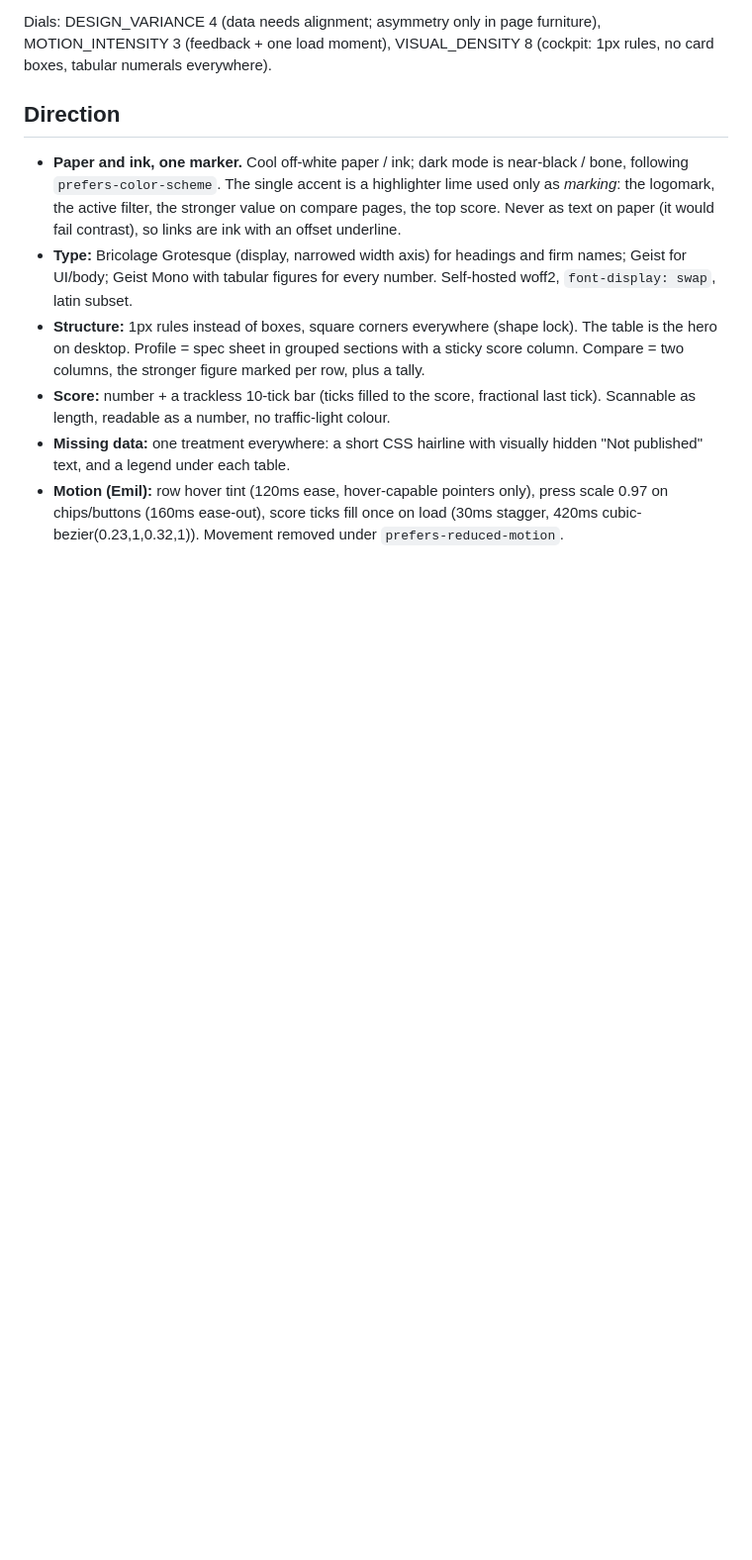
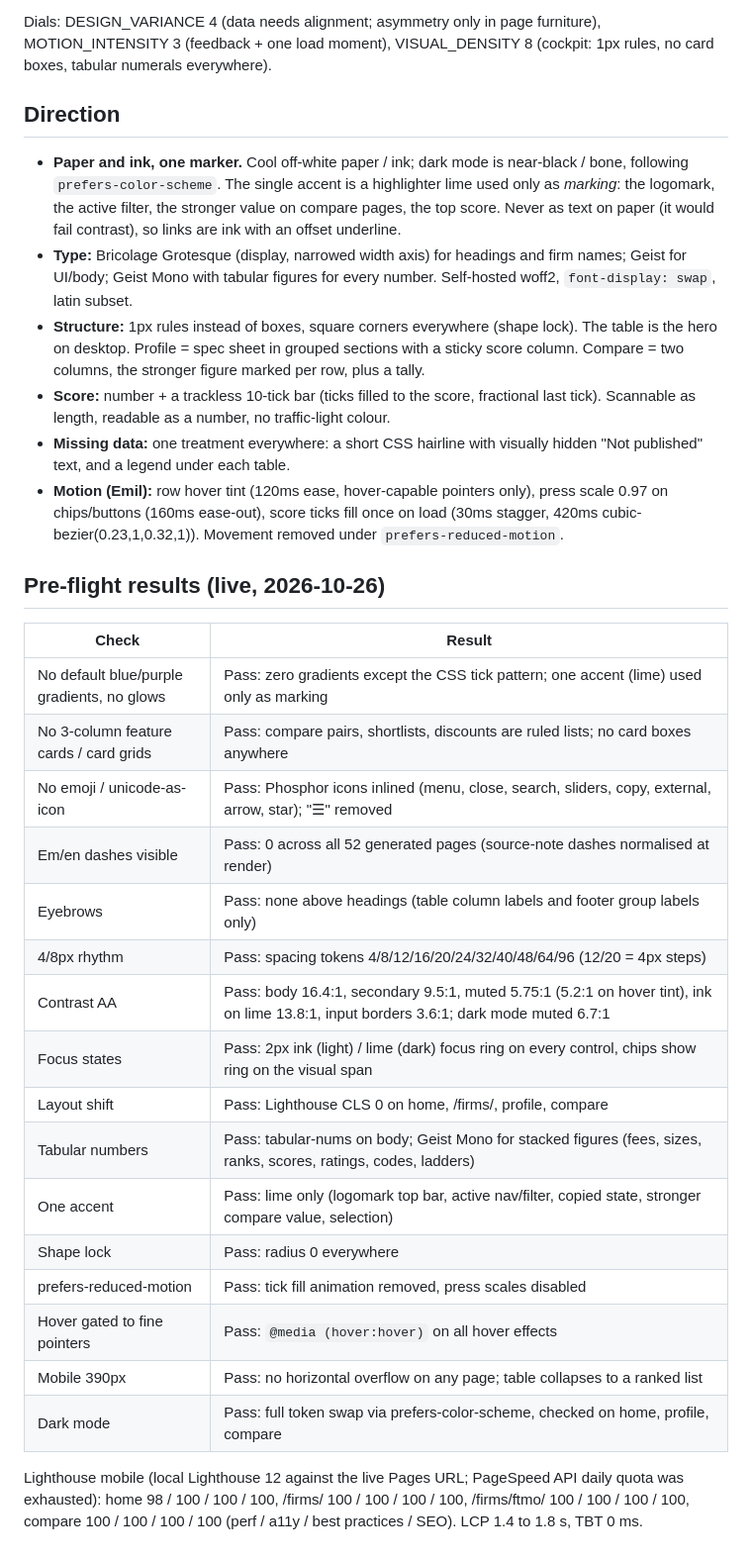
Before and after one commit to abigailmini/propfirmanalyse, a Markdown page: docs/design-audit.md, the part around the change. Shown at 99% size. Drawn GitHub-style; blank space fills up the shorter version.

Commit message:
Design audit: pre-flight + Lighthouse results

```diff
--- a/docs/design-audit.md
+++ b/docs/design-audit.md
@@ -31,3 +31,27 @@ Dials: DESIGN_VARIANCE 4 (data needs alignment; asymmetry only in page furniture
 - **Score:** number + a trackless 10-tick bar (ticks filled to the score, fractional last tick). Scannable as length, readable as a number, no traffic-light colour.
 - **Missing data:** one treatment everywhere: a short CSS hairline with visually hidden "Not published" text, and a legend under each table.
 - **Motion (Emil):** row hover tint (120ms ease, hover-capable pointers only), press scale 0.97 on chips/buttons (160ms ease-out), score ticks fill once on load (30ms stagger, 420ms cubic-bezier(0.23,1,0.32,1)). Movement removed under `prefers-reduced-motion`.
+
+## Pre-flight results (live, 2026-10-26)
+
+| Check | Result |
+|---|---|
+| No default blue/purple gradients, no glows | Pass: zero gradients except the CSS tick pattern; one accent (lime) used only as marking |
+| No 3-column feature cards / card grids | Pass: compare pairs, shortlists, discounts are ruled lists; no card boxes anywhere |
+| No emoji / unicode-as-icon | Pass: Phosphor icons inlined (menu, close, search, sliders, copy, external, arrow, star); "☰" removed |
+| Em/en dashes visible | Pass: 0 across all 52 generated pages (source-note dashes normalised at render) |
+| Eyebrows | Pass: none above headings (table column labels and footer group labels only) |
+| 4/8px rhythm | Pass: spacing tokens 4/8/12/16/20/24/32/40/48/64/96 (12/20 = 4px steps) |
+| Contrast AA | Pass: body 16.4:1, secondary 9.5:1, muted 5.75:1 (5.2:1 on hover tint), ink on lime 13.8:1, input borders 3.6:1; dark mode muted 6.7:1 |
+| Focus states | Pass: 2px ink (light) / lime (dark) focus ring on every control, chips show ring on the visual span |
+| Layout shift | Pass: Lighthouse CLS 0 on home, /firms/, profile, compare |
+| Tabular numbers | Pass: tabular-nums on body; Geist Mono for stacked figures (fees, sizes, ranks, scores, ratings, codes, ladders) |
+| One accent | Pass: lime only (logomark top bar, active nav/filter, copied state, stronger compare value, selection) |
+| Shape lock | Pass: radius 0 everywhere |
+| prefers-reduced-motion | Pass: tick fill animation removed, press scales disabled |
+| Hover gated to fine pointers | Pass: `@media (hover:hover)` on all hover effects |
+| Mobile 390px | Pass: no horizontal overflow on any page; table collapses to a ranked list |
+| Dark mode | Pass: full token swap via prefers-color-scheme, checked on home, profile, compare |
+
+Lighthouse mobile (local Lighthouse 12 against the live Pages URL; PageSpeed API daily quota was exhausted):
+home 98 / 100 / 100 / 100, /firms/ 100 / 100 / 100 / 100, /firms/ftmo/ 100 / 100 / 100 / 100, compare 100 / 100 / 100 / 100 (perf / a11y / best practices / SEO). LCP 1.4 to 1.8 s, TBT 0 ms.
```
